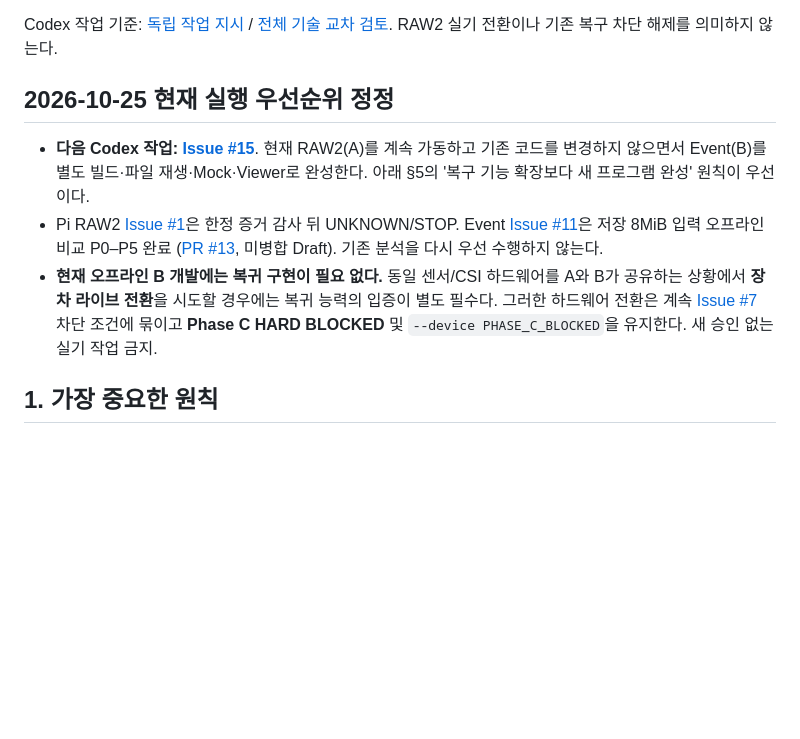
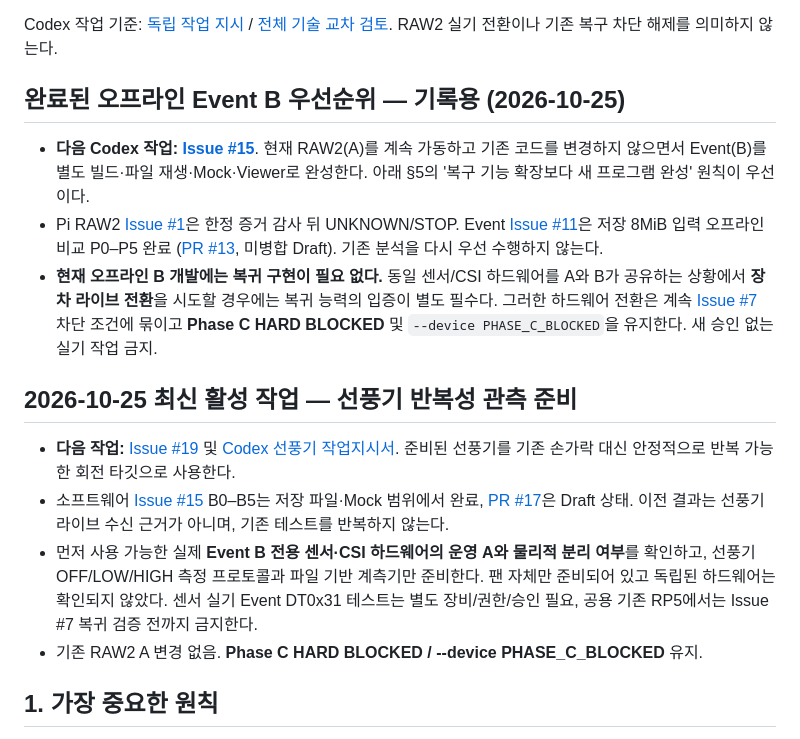
Before and after one commit to philipdekim-OnD01/DVS.Decoder.RP5.01, a Markdown page: docs/event-dt31/BLUE_GREEN_SWITCH_PLAN_KO.md, the part around the change. GitHub-like rendering; blank space fills up the shorter version.

Commit message:
docs: label Event B complete and point Blue-Green plan to fan task

```diff
--- a/docs/event-dt31/BLUE_GREEN_SWITCH_PLAN_KO.md
+++ b/docs/event-dt31/BLUE_GREEN_SWITCH_PLAN_KO.md
@@ -10,11 +10,18 @@
 
 Codex 작업 기준: [독립 작업 지시](./CODEX_PI_FIRST_DEBUG_20261025_KO.md) / [전체 기술 교차 검토](./CROSS_PLATFORM_REVIEW_20261025_KO.md). RAW2 실기 전환이나 기존 복구 차단 해제를 의미하지 않는다.
 
-## 2026-10-25 현재 실행 우선순위 정정
+## 완료된 오프라인 Event B 우선순위 — 기록용 (2026-10-25)
 
 - **다음 Codex 작업: [Issue #15](https://github.com/philipdekim-OnD01/DVS.Decoder.RP5.01/issues/15)**. 현재 RAW2(A)를 계속 가동하고 기존 코드를 변경하지 않으면서 Event(B)를 별도 빌드·파일 재생·Mock·Viewer로 완성한다. 아래 §5의 '복구 기능 확장보다 새 프로그램 완성' 원칙이 우선이다.
 - Pi RAW2 [Issue #1](https://github.com/philipdekim-OnD01/DVS.Decoder.RP5.01/issues/1)은 한정 증거 감사 뒤 UNKNOWN/STOP. Event [Issue #11](https://github.com/philipdekim-OnD01/DVS.Decoder.RP5.01/issues/11)은 저장 8MiB 입력 오프라인 비교 P0–P5 완료 ([PR #13](https://github.com/philipdekim-OnD01/DVS.Decoder.RP5.01/pull/13), 미병합 Draft). 기존 분석을 다시 우선 수행하지 않는다.
 - **현재 오프라인 B 개발에는 복귀 구현이 필요 없다.** 동일 센서/CSI 하드웨어를 A와 B가 공유하는 상황에서 **장차 라이브 전환**을 시도할 경우에는 복귀 능력의 입증이 별도 필수다. 그러한 하드웨어 전환은 계속 [Issue #7](https://github.com/philipdekim-OnD01/DVS.Decoder.RP5.01/issues/7) 차단 조건에 묶이고 **Phase C HARD BLOCKED** 및 `--device PHASE_C_BLOCKED`을 유지한다. 새 승인 없는 실기 작업 금지.
+
+## 2026-10-25 최신 활성 작업 — 선풍기 반복성 관측 준비
+
+- **다음 작업:** [Issue #19](https://github.com/philipdekim-OnD01/DVS.Decoder.RP5.01/issues/19) 및 [Codex 선풍기 작업지시서](./CODEX_FAN_REPEATABILITY_20261025_KO.md). 준비된 선풍기를 기존 손가락 대신 안정적으로 반복 가능한 회전 타깃으로 사용한다.
+- 소프트웨어 [Issue #15](https://github.com/philipdekim-OnD01/DVS.Decoder.RP5.01/issues/15) B0–B5는 저장 파일·Mock 범위에서 완료, [PR #17](https://github.com/philipdekim-OnD01/DVS.Decoder.RP5.01/pull/17)은 Draft 상태. 이전 결과는 선풍기 라이브 수신 근거가 아니며, 기존 테스트를 반복하지 않는다.
+- 먼저 사용 가능한 실제 **Event B 전용 센서·CSI 하드웨어의 운영 A와 물리적 분리 여부**를 확인하고, 선풍기 OFF/LOW/HIGH 측정 프로토콜과 파일 기반 계측기만 준비한다. 팬 자체만 준비되어 있고 독립된 하드웨어는 확인되지 않았다. 센서 실기 Event DT0x31 테스트는 별도 장비/권한/승인 필요, 공용 기존 RP5에서는 Issue #7 복귀 검증 전까지 금지한다.
+- 기존 RAW2 A 변경 없음. **Phase C HARD BLOCKED / --device PHASE_C_BLOCKED** 유지.
 
 ## 1. 가장 중요한 원칙
 
```
